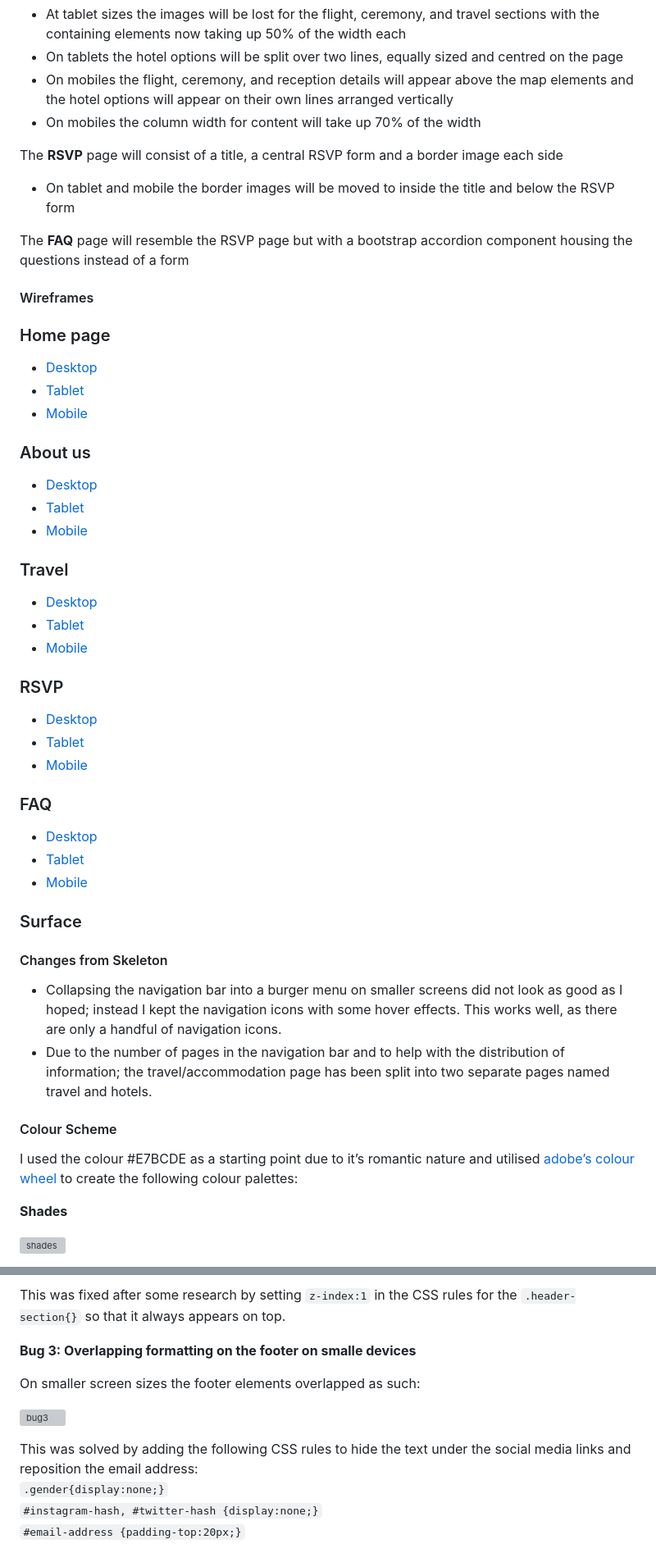
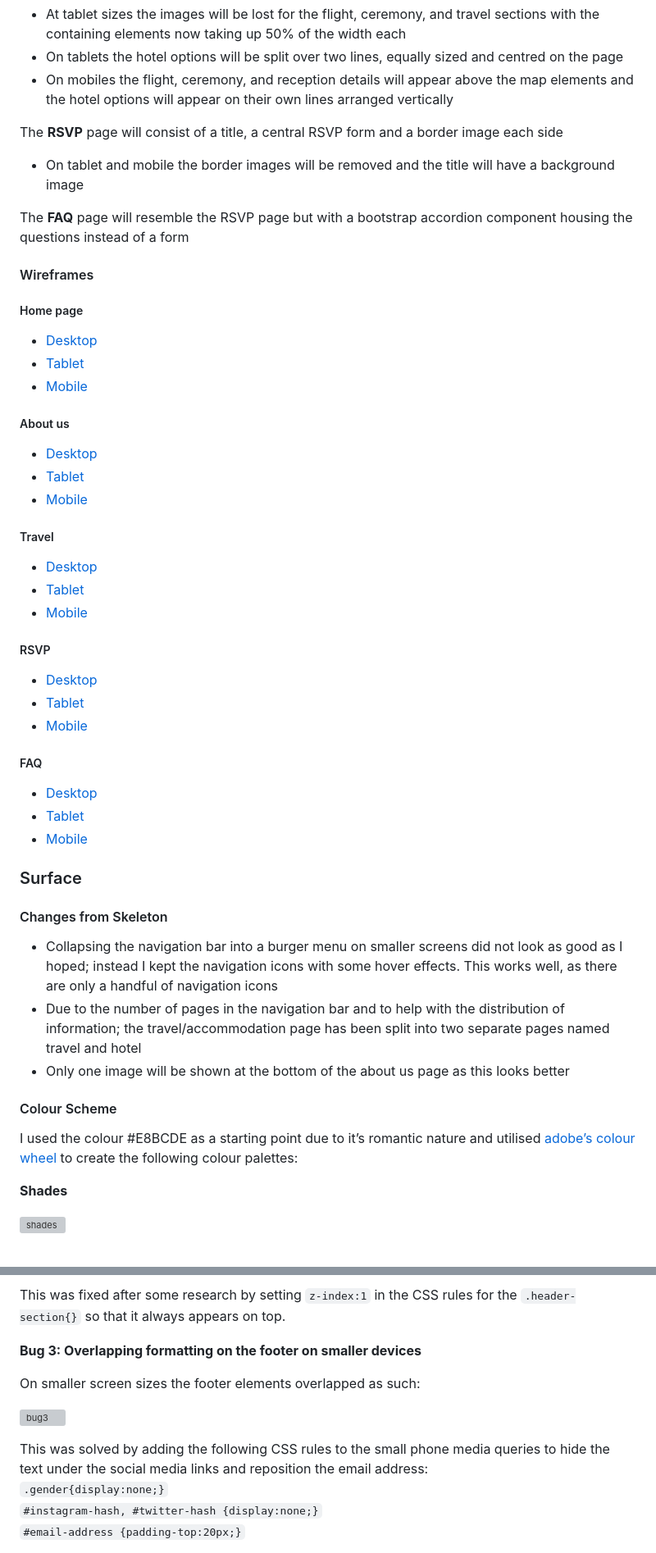
Before and after one commit to amfairley/adamiani, a Markdown page: README.md, 2 parts joined by grey strips. Shown at 82% size. Drawn GitHub-style; grey boxes are pictures that could not be loaded.

```diff
--- a/README.md
+++ b/README.md
@@ -227,36 +224,35 @@ The **travel/accommodation** page will consist of a heading, followed by three s
 - At tablet sizes the images will be lost for the flight, ceremony, and travel sections with the containing elements now taking up 50% of the width each
 - On tablets the hotel options will be split over two lines, equally sized and centred on the page
 - On mobiles the flight, ceremony, and reception details will appear above the map elements and the hotel options will appear on their own lines arranged vertically
-- On mobiles the column width for content will take up 70% of the width
 
 The **RSVP** page will consist of a title, a central RSVP form and a border image each side
-- On tablet and mobile the border images will be moved to inside the title and below the RSVP form
+- On tablet and mobile the border images will be removed and the title will have a background image
 
 The **FAQ** page will resemble the RSVP page but with a bootstrap accordion component housing the questions instead of a form
 
 #### Wireframes
 
-### Home page
+##### Home page
 - [Desktop](docs/wireframes/homepage_desktop.png)
 - [Tablet](docs/wireframes/homepage_tablet.png)
 - [Mobile](docs/wireframes/homepage_mobile.png)
 
-### About us
+##### About us
 - [Desktop](docs/wireframes/aboutus_desktop.png)
 - [Tablet](docs/wireframes/aboutus_tablet.png)
 - [Mobile](docs/wireframes/aboutus_mobile.png)
 
-### Travel
+##### Travel
 - [Desktop](docs/wireframes/travel_desktop.png)
 - [Tablet](docs/wireframes/travel_tablet.png)
 - [Mobile](docs/wireframes/travel_mobile.png)
 
-### RSVP
+##### RSVP
 - [Desktop](docs/wireframes/rsvp_desktop.png)
 - [Tablet](docs/wireframes/rsvp_tablet.png)
 - [Mobile](docs/wireframes/rsvp_mobile.png)
 
-### FAQ
+##### FAQ
 - [Desktop](docs/wireframes/faq_desktop.png)
 - [Tablet](docs/wireframes/faq_tablet.png)
 - [Mobile](docs/wireframes/faq_mobile.png)
@@ -264,11 +260,12 @@ The **FAQ** page will resemble the RSVP page but with a bootstrap accordion comp
 ### Surface
 
 #### Changes from Skeleton
-- Collapsing the navigation bar into a burger menu on smaller screens did not look as good as I hoped; instead I kept the navigation icons with some hover effects. This works well, as there are only a handful of navigation icons.
-- Due to the number of pages in the navigation bar and to help with the distribution of information; the travel/accommodation page has been split into two separate pages named travel and hotels.
+- Collapsing the navigation bar into a burger menu on smaller screens did not look as good as I hoped; instead I kept the navigation icons with some hover effects. This works well, as there are only a handful of navigation icons
+- Due to the number of pages in the navigation bar and to help with the distribution of information; the travel/accommodation page has been split into two separate pages named travel and hotel
+- Only one image will be shown at the bottom of the about us page as this looks better
 
 #### Colour Scheme
-I used the colour #E7BCDE as a starting point due to it’s romantic nature and utilised [adobe’s colour wheel](https://color.adobe.com/create/color-wheel) to create the following colour palettes:
+I used the colour #E8BCDE as a starting point due to it’s romantic nature and utilised [adobe’s colour wheel](https://color.adobe.com/create/color-wheel) to create the following colour palettes:
 
 **Shades**
 
@@ -1023,13 +1019,13 @@ On index.html, after adding the hero image feature, it covered the navigation ba
 
 This was fixed after some research by setting `z-index:1` in the CSS rules for the `.header-section{}` so that it always appears on top.
 
-**Bug 3: Overlapping formatting on the footer on smalle devices**
+**Bug 3: Overlapping formatting on the footer on smaller devices**
 
 On smaller screen sizes the footer elements overlapped as such:
 
 ![bug3](docs/images/bug_footer_before.png)
 
-This was solved by adding the following CSS rules to hide the text under the social media links and reposition the email address:
+This was solved by adding the following CSS rules to the small phone media queries to hide the text under the social media links and reposition the email address:
 <br>
 `.gender{display:none;}` <br>
 `#instagram-hash, #twitter-hash {display:none;}`<br>
```
Also changed, not shown: other parts of README.md (+35 -35 lines).
